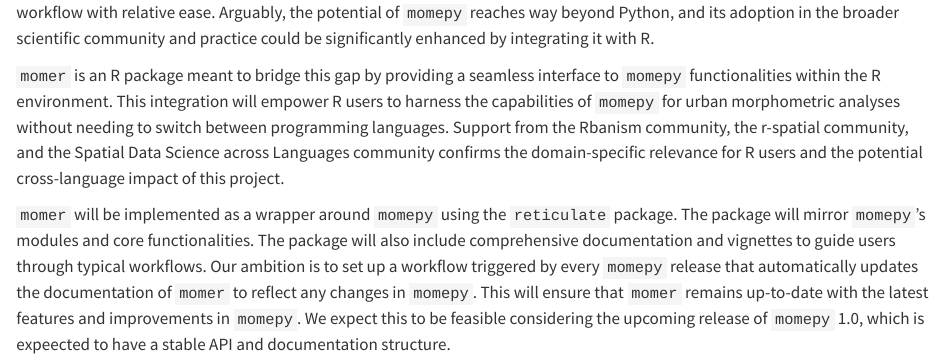
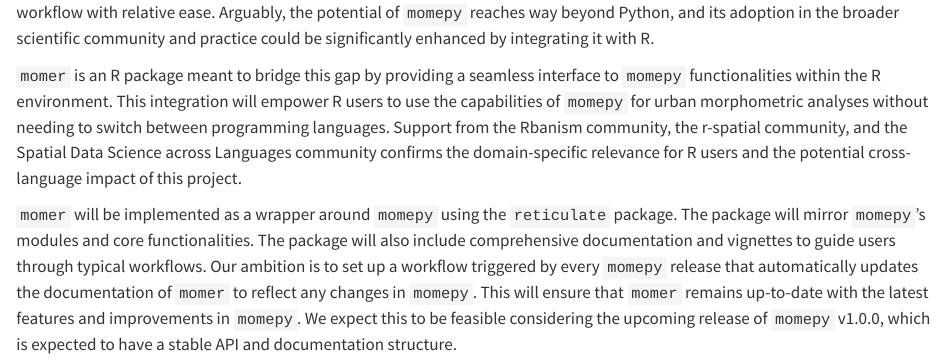
Before and after one commit to cforgaci/momer, a Quarto document (proposal/00-exec-summary.qmd): the page in a window 1100 px wide, from 140 px down. Rendered offline with R 4.5, knitr and Pandoc in place of Quarto, with nearby package versions.

Commit message:
Update executive summary

```diff
--- a/proposal/00-exec-summary.qmd
+++ b/proposal/00-exec-summary.qmd
@@ -7,6 +7,6 @@
 
 Urban morphometrics is an emerging field that leverages computational techniques and large open datasets to analyse and understand the physical form of cities at unprecedented scale. The Python open-source library `momepy` [@fleischmann2019] has been instrumental in advancing this field as it has enabled researchers to carry out complex morphometric analyses and workflow with relative ease. Arguably, the potential of `momepy` reaches way beyond Python, and its adoption in the broader scientific community and practice could be significantly enhanced by integrating it with R.
 
-`momer` is an R package meant to bridge this gap by providing a seamless interface to `momepy` functionalities within the R environment. This integration will empower R users to harness the capabilities of `momepy` for urban morphometric analyses without needing to switch between programming languages. Support from the Rbanism community, the r-spatial community, and the Spatial Data Science across Languages community confirms the domain-specific relevance for R users and the potential cross-language impact of this project.
+`momer` is an R package meant to bridge this gap by providing a seamless interface to `momepy` functionalities within the R environment. This integration will empower R users to use the capabilities of `momepy` for urban morphometric analyses without needing to switch between programming languages. Support from the Rbanism community, the r-spatial community, and the Spatial Data Science across Languages community confirms the domain-specific relevance for R users and the potential cross-language impact of this project.
 
-`momer` will be implemented as a wrapper around `momepy` using the `reticulate` package. The package will mirror `momepy`'s modules and core functionalities. The package will also include comprehensive documentation and vignettes to guide users through typical workflows. Our ambition is to set up a workflow triggered by every `momepy` release that automatically updates the documentation of `momer` to reflect any changes in `momepy`. This will ensure that `momer` remains up-to-date with the latest features and improvements in `momepy`. We expect this to be feasible considering the upcoming release of `momepy` 1.0, which is expeected to have a stable API and documentation structure.
+`momer` will be implemented as a wrapper around `momepy` using the `reticulate` package. The package will mirror `momepy`'s modules and core functionalities. The package will also include comprehensive documentation and vignettes to guide users through typical workflows. Our ambition is to set up a workflow triggered by every `momepy` release that automatically updates the documentation of `momer` to reflect any changes in `momepy`. This will ensure that `momer` remains up-to-date with the latest features and improvements in `momepy`. We expect this to be feasible considering the upcoming release of `momepy` v1.0.0, which is expected to have a stable API and documentation structure.
```
